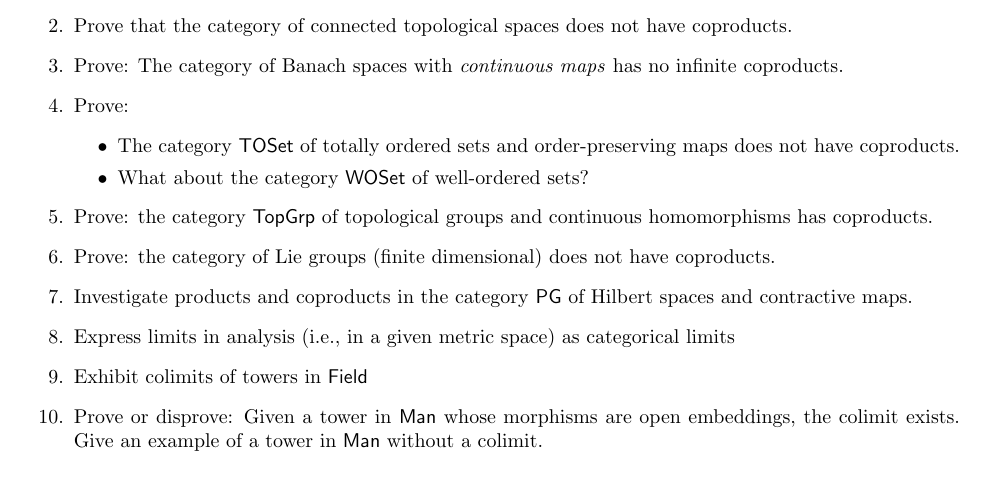
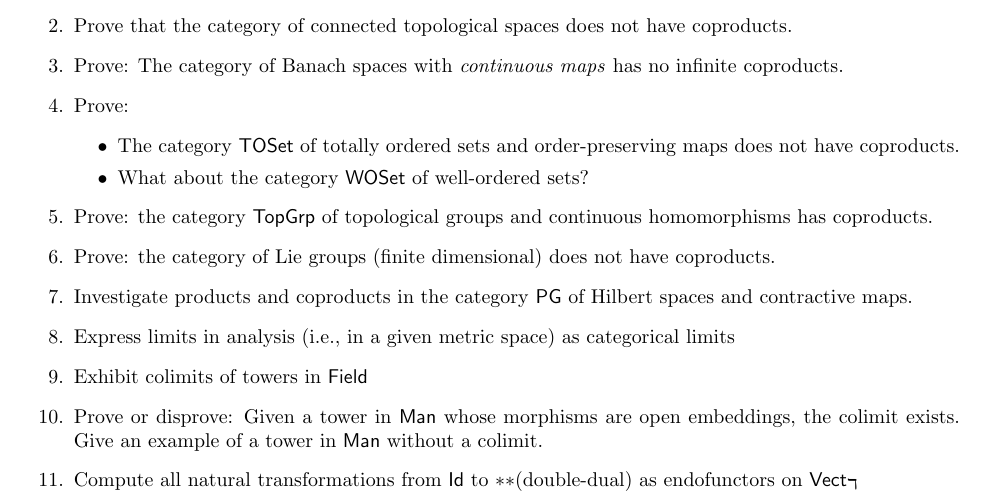
Before and after one commit to JJ-Hoo/math6325, a LaTeX problem sheet (Category Theory Problem Sets and Solutions.tex): part of page 8 of 10, cut so that both start at the same text. Compiled offline with pdfLaTeX.

Commit message:
i put new hw problem on 3

```diff
--- a/Category Theory Problem Sets and Solutions.tex
+++ b/Category Theory Problem Sets and Solutions.tex
@@ -362,6 +362,7 @@ From this diagram, we can verify
 \item Express limits in analysis (i.e., in a given metric space) as categorical limits
 \item Exhibit colimits of towers in $\textsf{Field}$
 \item Prove or disprove: Given a tower in $\textsf{Man}$ whose morphisms are open embeddings, the colimit exists.  Give an example of a tower in $\textsf{Man}$ without a colimit.
+\item Compute all natural transformations from $\textsf{Id}$ to $**$(double-dual) as endofunctors on $\textsf{Vect}_{\mathbb{k}}$
 \end{enumerate}
 \subsection*{Assignments}
 \begin{itemize}
```
Also changed, not shown: Category Theory Problem Sets and Solutions.pdf.
